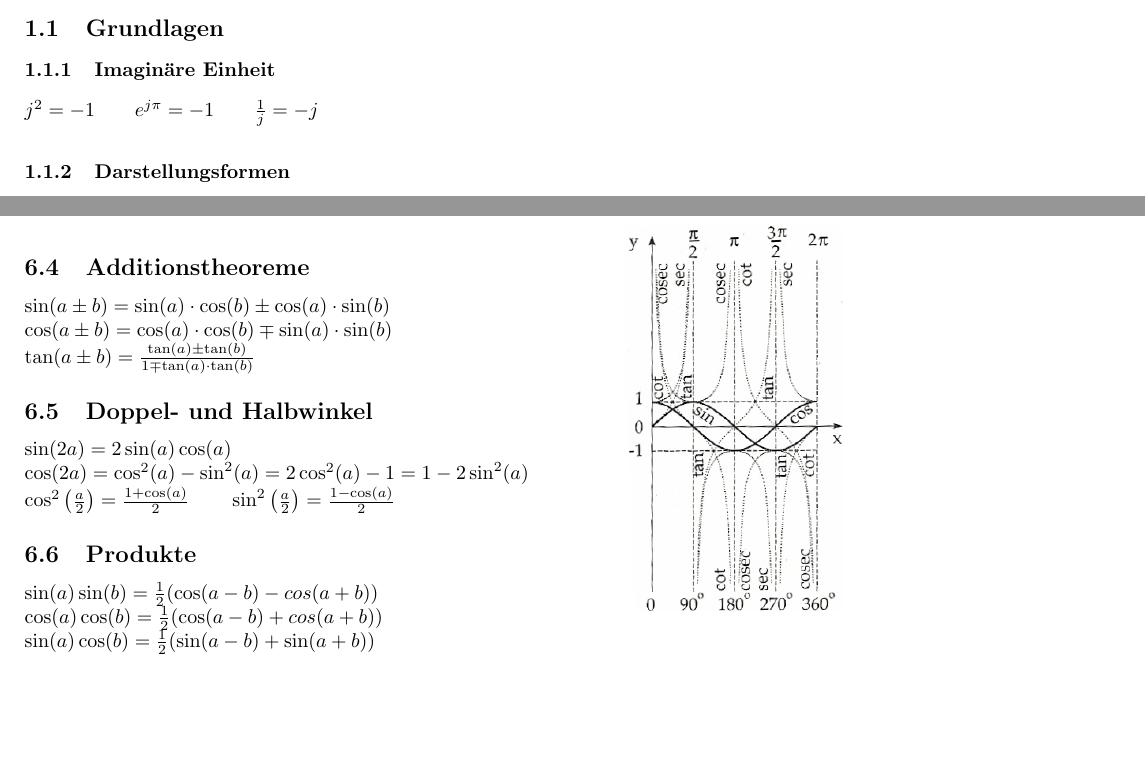
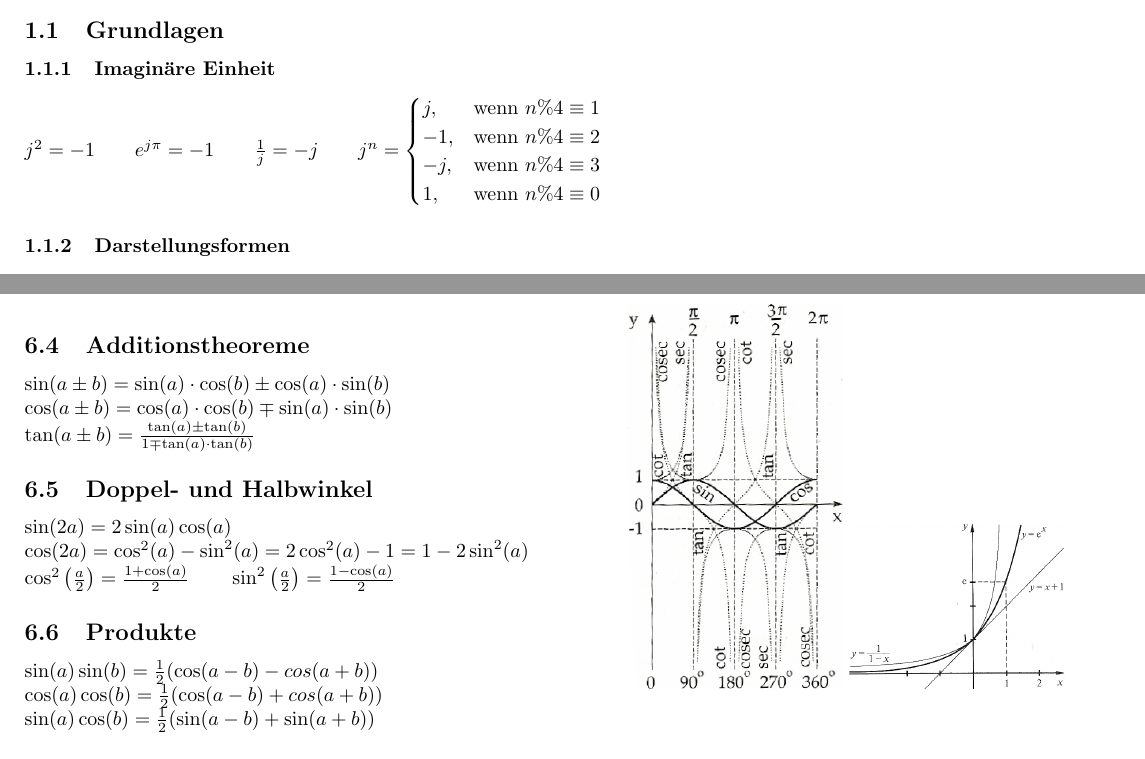
Before and after one commit to HSR-Stud/KomFour, a LaTeX document (KomFour.tex, which reads sections/komplexe_zahlen.tex, sections/wichtige_formeln.tex): two parts of pages 1 and 9 of 9, joined at a grey line, cut so that both start at the same text, the shorter picture padded with empty space. Compiled offline with pdfLaTeX.

Commit message:
grafik e-funktion und fallunterscheidung imaginäre zahlen hinzugefügt

```diff
--- a/sections/komplexe_zahlen.tex
+++ b/sections/komplexe_zahlen.tex
@@ -1,7 +1,12 @@
 \section{Komplexe Zahlen}
 \subsection{Grundlagen}
 \subsubsection{Imaginäre Einheit}
-$j^2 = -1 \qquad e^{j\pi} = -1 \qquad \frac{1}{j} = -j$
+$j^2 = -1 \qquad e^{j\pi} = -1 \qquad \frac{1}{j} = -j \qquad   j^n =
+																\begin{cases} j,  & \text{wenn } n \% 4 \equiv 1 \\
+													            -1, & \text{wenn } n \% 4 \equiv 2 \\
+													            -j, & \text{wenn } n \% 4 \equiv 3 \\
+													            1,  & \text{wenn } n \% 4 \equiv 0
+													          	\end{cases}$
 
 \subsubsection{Darstellungsformen}
 \begin{tabular}{ll}
--- a/sections/wichtige_formeln.tex
+++ b/sections/wichtige_formeln.tex
@@ -132,7 +132,7 @@ $\sin^2(b)+\cos^2(b)=1 \qquad \tan(b)=\frac{\sin(b)}{\cos(b)}$
     \end{tabular}
 \end{minipage}
 \includegraphics[width=0.2\textwidth]{bilder/funktionen_trigo}
-
+\includegraphics[width=0.2\textwidth]{bilder/funktionen_e}
 
   \subsection{Skalarprodukt und anderer Bullshit}
   \begin{tabular}{|p{3cm}|p{7cm}|p{7cm}|}
```
Also changed, not shown: bilder/funktionen_e.png (added).
